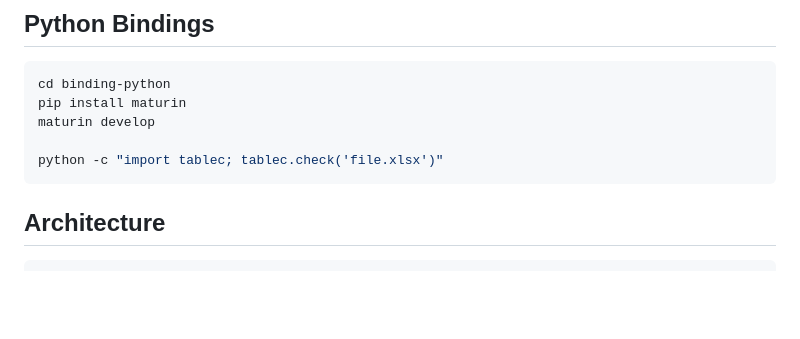
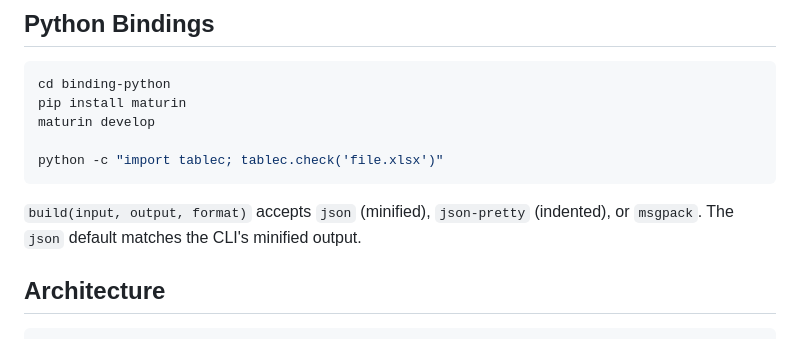
Before and after one commit to cupen/tablec, a Markdown page: README.md, the part around the change. Rendered like a GitHub page; blank space fills up the shorter version.

````diff
--- a/README.md
+++ b/README.md
@@ -135,6 +135,8 @@ maturin develop
 python -c "import tablec; tablec.check('file.xlsx')"
 ```
 
+`build(input, output, format)` accepts `json` (minified), `json-pretty` (indented), or `msgpack`. The `json` default matches the CLI's minified output.
+
 ## Architecture
 
 ```
````
Also changed, not shown: CLAUDE.md (+1 -1 lines).
